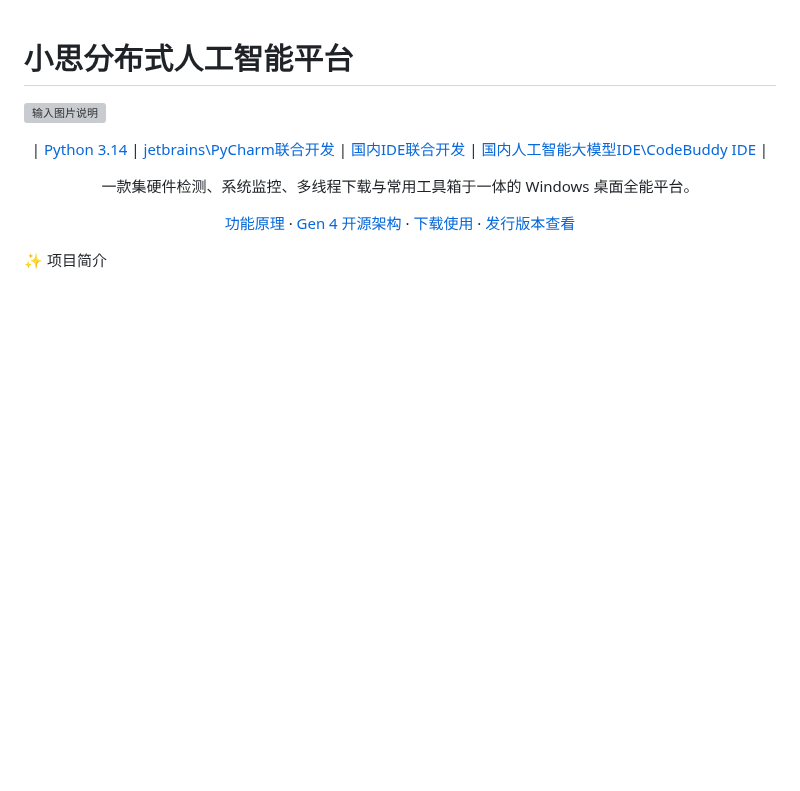
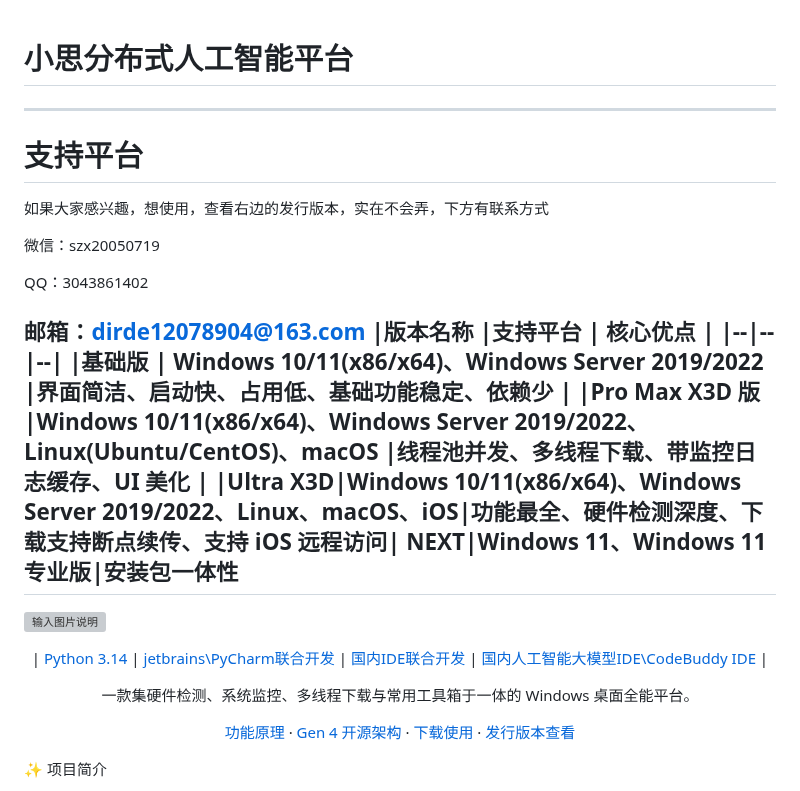
Before and after one commit to dirde12078fb5/Xiaosi-Distributed-Artificial-Intelligence-Platform, a Markdown page: README.md, the part around the change. GitHub-like rendering; blank space fills up the shorter version; grey boxes are pictures that could not be loaded.

Commit message:
update: 更新文件 README.md
Signed-off-by: dirde12078fb5 <dirde12078904@163.com>

```diff
--- a/README.md
+++ b/README.md
@@ -1,6 +1,24 @@
 
 
 # 小思分布式人工智能平台
+---
+# 支持平台
+
+
+如果大家感兴趣，想使用，查看右边的发行版本，实在不会弄，下方有联系方式
+
+微信：szx20050719
+
+QQ：3043861402
+
+邮箱：dirde12078904@163.com
+|版本名称  |支持平台  |	核心优点  |
+|--|--|--|
+|基础版  | Windows 10/11(x86/x64)、Windows Server 2019/2022 |界面简洁、启动快、占用低、基础功能稳定、依赖少  |
+|Pro Max X3D 版 |Windows 10/11(x86/x64)、Windows Server 2019/2022、Linux(Ubuntu/CentOS)、macOS |线程池并发、多线程下载、带监控日志缓存、UI 美化 |
+|Ultra X3D|Windows 10/11(x86/x64)、Windows Server 2019/2022、Linux、macOS、iOS|功能最全、硬件检测深度、下载支持断点续传、支持 iOS 远程访问|
+NEXT|Windows 11、Windows 11 专业版|安装包一体性
+---
 
 ![输入图片说明](xiaosi.png)
 
```
